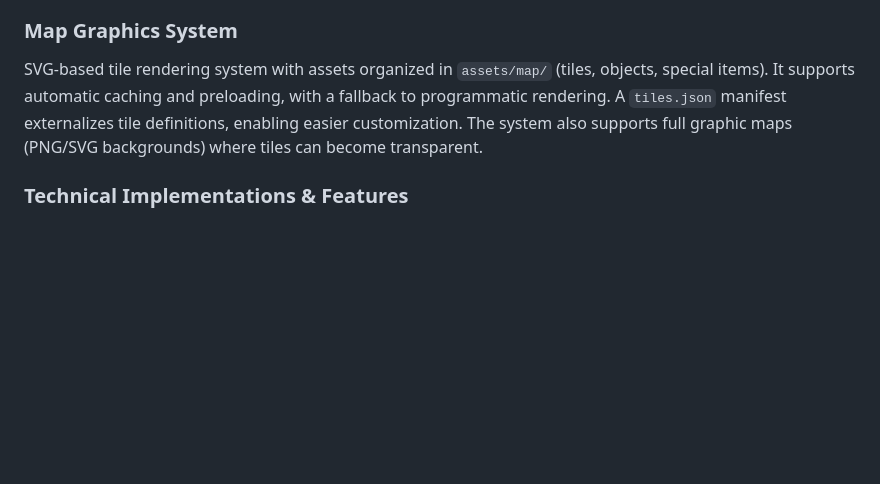
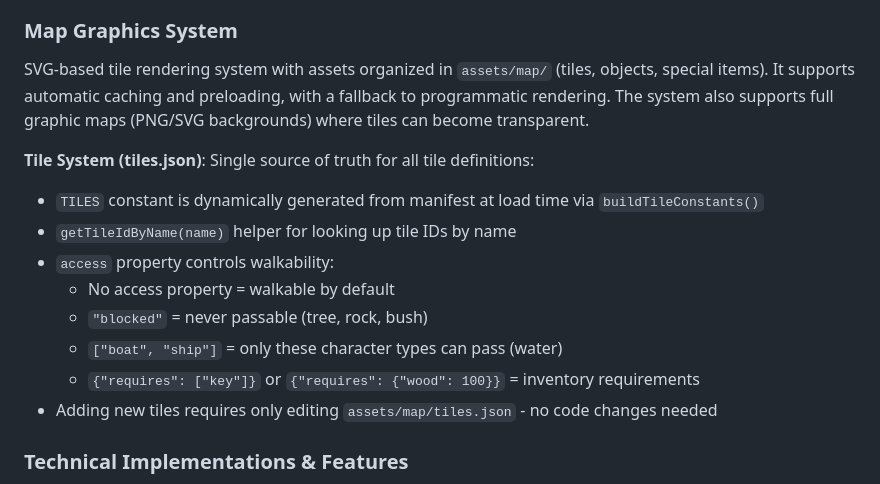
Before and after one commit to jononovo/pyKids2510, a Markdown page: replit.md, the part around the change. Drawn GitHub-style; blank space fills up the shorter version.

Commit message:
Update documentation to explain the new tile access property system
Refactor tile definitions to use `tiles.json` as the single source of truth, introducing an `access` property to control tile walkability and dynamically generating tile constants at runtime.

Replit-Commit-Author: Agent
Replit-Commit-Session-Id: 68666d56-472a-40b7-9bb6-9ed05897cc36
Replit-Commit-Checkpoint-Type: full_checkpoint
Replit-Commit-Event-Id: b6fcc78d-2aab-4f22-a201-ebc6e593f153
Replit-Commit-Screenshot-Url: https://storage.googleapis.com/screenshot-production-us-central1/350e8d00-faca-447b-a263-411b8a6363c7/68666d56-472a-40b7-9bb6-9ed05897cc36/TnXdedu

```diff
--- a/replit.md
+++ b/replit.md
@@ -28,7 +28,17 @@ Lessons are authored in Markdown files (`.md`), defining objectives, challenges,
 
 ### Map Graphics System
 
-SVG-based tile rendering system with assets organized in `assets/map/` (tiles, objects, special items). It supports automatic caching and preloading, with a fallback to programmatic rendering. A `tiles.json` manifest externalizes tile definitions, enabling easier customization. The system also supports full graphic maps (PNG/SVG backgrounds) where tiles can become transparent.
+SVG-based tile rendering system with assets organized in `assets/map/` (tiles, objects, special items). It supports automatic caching and preloading, with a fallback to programmatic rendering. The system also supports full graphic maps (PNG/SVG backgrounds) where tiles can become transparent.
+
+**Tile System (tiles.json)**: Single source of truth for all tile definitions:
+- `TILES` constant is dynamically generated from manifest at load time via `buildTileConstants()`
+- `getTileIdByName(name)` helper for looking up tile IDs by name
+- `access` property controls walkability:
+  - No access property = walkable by default
+  - `"blocked"` = never passable (tree, rock, bush)
+  - `["boat", "ship"]` = only these character types can pass (water)
+  - `{"requires": ["key"]}` or `{"requires": {"wood": 100}}` = inventory requirements
+- Adding new tiles requires only editing `assets/map/tiles.json` - no code changes needed
 
 ### Technical Implementations & Features
 
```
